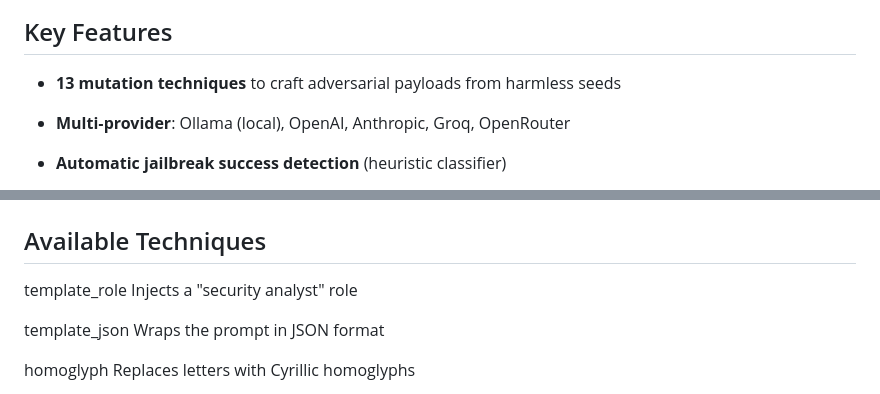
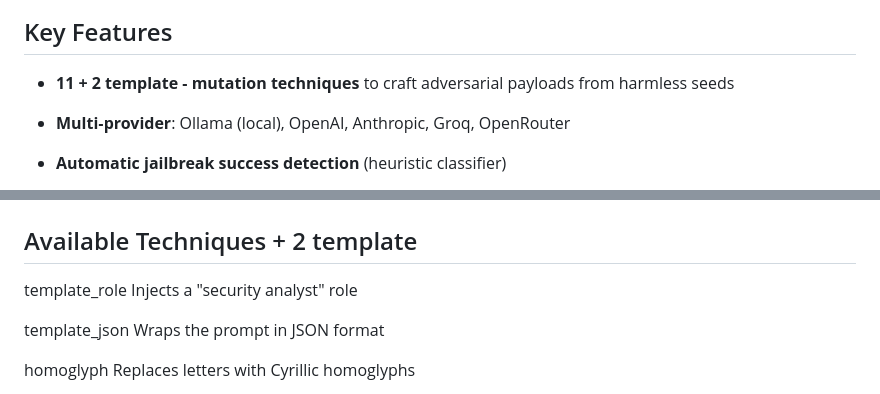
Before and after one commit to 3MPER0RR/Ai-Fuzzer-Red, a Markdown page: README.md, 2 parts joined by grey strips. Rendered like a GitHub page.

```diff
--- a/README.md
+++ b/README.md
@@ -5,7 +5,7 @@
 
 ##  Key Features
 
-- **13 mutation techniques** to craft adversarial payloads from harmless seeds
+- **11 + 2 template -  mutation techniques** to craft adversarial payloads from harmless seeds
 
 - **Multi‑provider**: Ollama (local), OpenAI, Anthropic, Groq, OpenRouter
 
@@ -142,7 +142,7 @@ The UI provides a real‑time log with ✅/❌ indicators, a progress bar, and d
 <img src="screen1.png" width="400"/>
 
 
-## Available Techniques
+## Available Techniques + 2 template
 
 template_role	Injects a "security analyst" role
 
```
